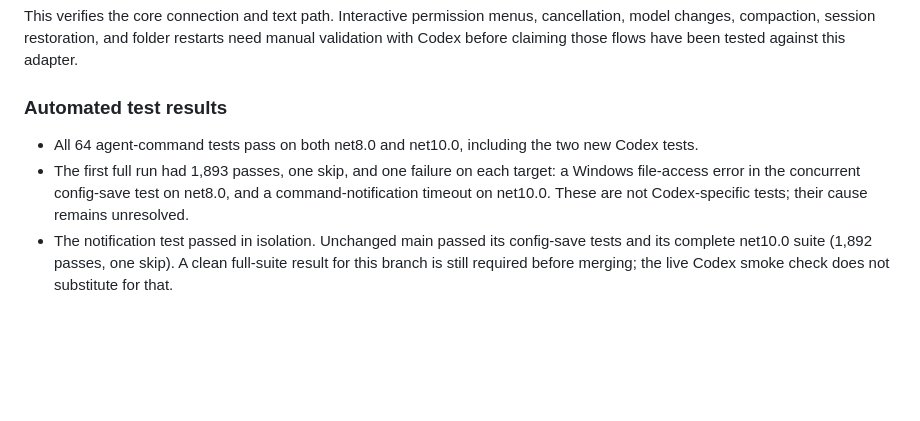
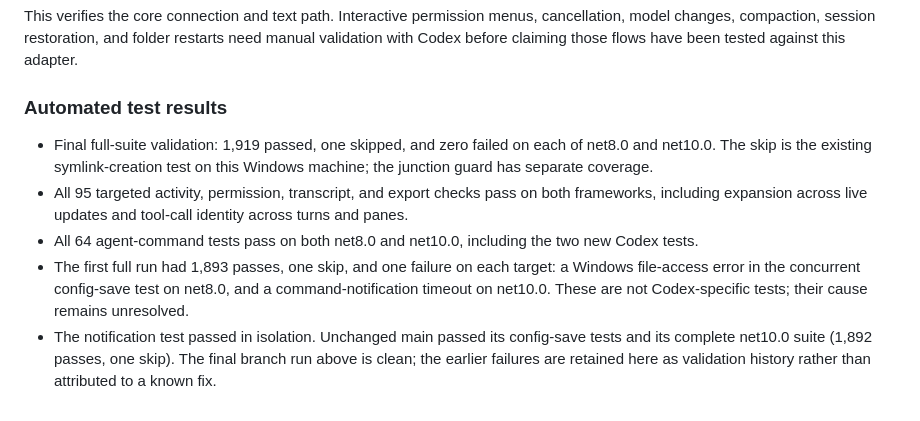
Before and after one commit to DevMando/MandoCode, a Markdown page: docs/acp-codex.md, the part around the change. GitHub-like rendering; blank space fills up the shorter version.

```diff
--- a/docs/acp-codex.md
+++ b/docs/acp-codex.md
@@ -73,10 +73,12 @@ with Codex before claiming those flows have been tested against this adapter.
 
 ### Automated test results
 
+- Final full-suite validation: 1,919 passed, one skipped, and zero failed on each of net8.0 and net10.0. The skip is the existing symlink-creation test on this Windows machine; the junction guard has separate coverage.
+- All 95 targeted activity, permission, transcript, and export checks pass on both frameworks, including expansion across live updates and tool-call identity across turns and panes.
 - All 64 agent-command tests pass on both net8.0 and net10.0, including the two new Codex tests.
 - The first full run had 1,893 passes, one skip, and one failure on each target: a Windows
   file-access error in the concurrent config-save test on net8.0, and a command-notification
   timeout on net10.0. These are not Codex-specific tests; their cause remains unresolved.
 - The notification test passed in isolation. Unchanged main passed its config-save tests and
-  its complete net10.0 suite (1,892 passes, one skip). A clean full-suite result for this branch
-  is still required before merging; the live Codex smoke check does not substitute for that.
+  its complete net10.0 suite (1,892 passes, one skip). The final branch run above is clean;
+  the earlier failures are retained here as validation history rather than attributed to a known fix.
```
Also changed, not shown: docs/CHANGELOG.md (+7 -2 lines).
